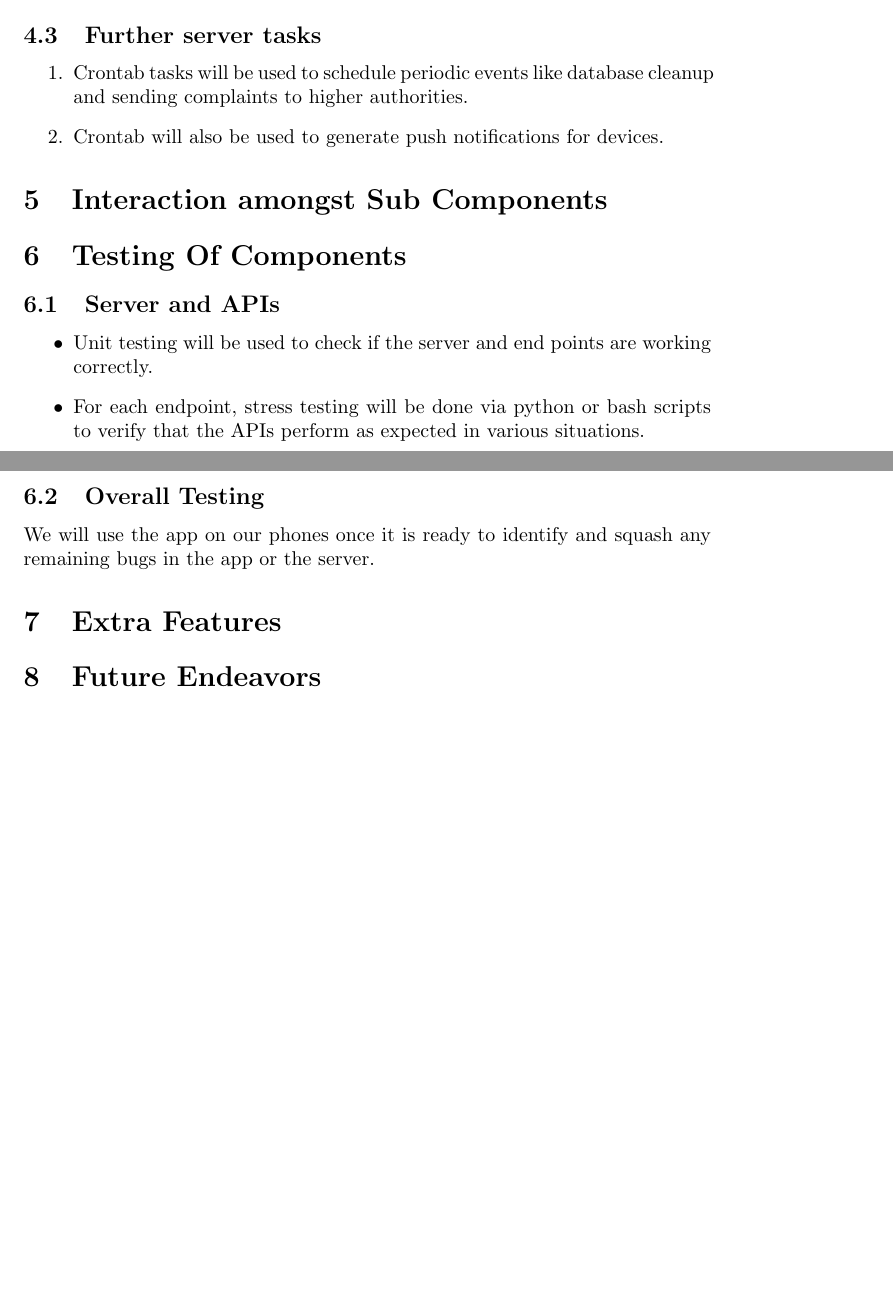
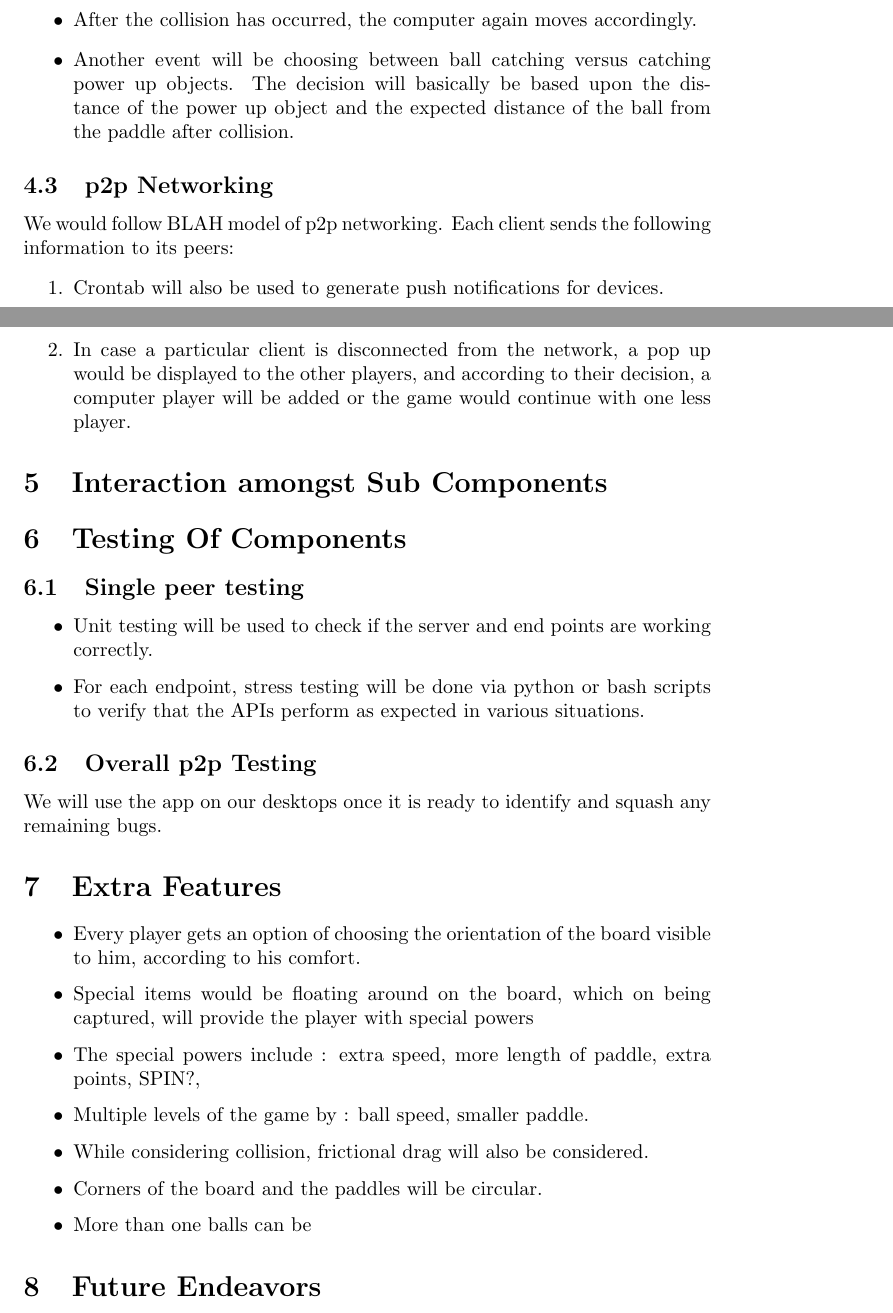
Before and after one commit to NikhilGupta1997/COP290_PingPong, a LaTeX document (Designdoc/DesignDoc.tex): two parts of pages 4 and 5 of 5 before the commit and two parts of pages 4 and 5 of 6 after it, joined at a grey line, cut at the place of the change, the shorter picture padded with empty space. The pictures show the PDF file Designdoc/DesignDoc.pdf that the author committed with the source.

Commit message:
DesignDoc updated

```diff
--- a/Designdoc/DesignDoc.tex
+++ b/Designdoc/DesignDoc.tex
@@ -130,4 +129,3 @@
 \end{table}
 
 
-			\subsection{Network APIs}
@@ -135,8 +135,18 @@
 
-			\subsection{Further server tasks}
+			\begin{itemize}
+			\item Initially computer player tries to align its paddle center with the center of the ball.
+			\item When the ball is about to reach a wall, the computer player first calculates according to the assumption of a static paddle. And moves
+			\item After the collision has occurred, the computer again moves accordingly.
+			\item Another event will be choosing between ball catching versus catching power up objects. The decision will basically be based upon the distance of the power up object and the expected distance of the ball from the paddle after collision.
+
+			% TODO: multiple balls case.
+			\end{itemize}
+
+			\subsection{p2p Networking}
+			\par\noindent We would follow BLAH model of p2p networking. Each client sends the following information to its peers:
 				\begin{enumerate}
-					\item Crontab tasks will be used to schedule periodic events like database cleanup and sending complaints to higher authorities.
 					\item Crontab will also be used to generate push notifications for devices.
+					\item In case a particular client is disconnected from the network, a pop up would be displayed to the other players, and according to their decision, a computer player will be added or the game would continue with one less player.
 				\end{enumerate}
 
 
@@ -144,14 +154,23 @@
 
 	\section{Testing Of Components}
 		% \begin{enumerate}
-			\subsection{Server and APIs}
+			\subsection{Single peer testing}
 				\begin{itemize}
 					\item Unit testing will be used to check if the server and end points are working correctly.
 					\item For each endpoint, stress testing will be done via python or bash scripts to verify that the APIs perform as expected in various situations.
 				\end{itemize}
-			\subsection{Overall Testing}
-				We will use the app on our phones once it is ready to identify and squash any remaining bugs in the app or the server.
+			\subsection{Overall p2p Testing}
+				We will use the app on our desktops once it is ready to identify and squash any remaining bugs.
 	\section{Extra Features}
+	\begin{itemize}
+	\item Every player gets an option of choosing the orientation of the board visible to him, according to his comfort.
+	\item Special items would be floating around on the board, which on being captured, will provide the player with special powers
+	\item The special powers include : extra speed, more length of paddle, extra points, SPIN?,
+	\item Multiple levels of the game by : ball speed, smaller paddle.
+	\item While considering collision, frictional drag will also be considered.
+	\item Corners of the board and the paddles will be circular.
+	\item More than one balls can be
+	\end{itemize}
 
 	\section{Future Endeavors}
 
```
Also changed, not shown: Designdoc/DesignDoc.pdf, Designdoc/DesignDoc.tex (11 more changed lines), 5 other files.
